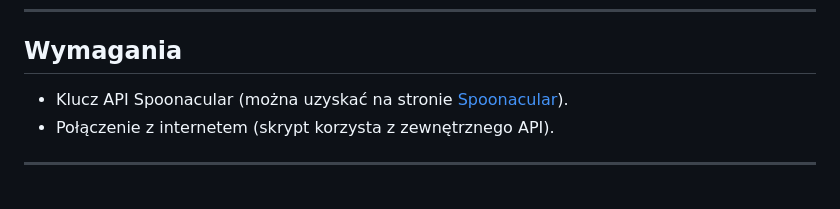
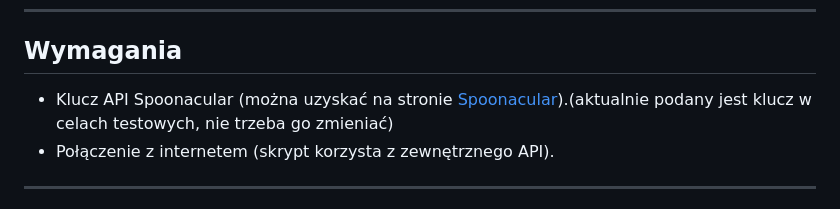
Before and after one commit to jkomsta/Lezajsk25, a Markdown page: README.md, the part around the change. Drawn GitHub-style.

```diff
--- a/README.md
+++ b/README.md
@@ -85,7 +85,7 @@ Projekt zawiera dwie główne funkcjonalności:
 ---
 
 ## Wymagania
-- Klucz API Spoonacular (można uzyskać na stronie [Spoonacular](https://spoonacular.com/food-api)).
+- Klucz API Spoonacular (można uzyskać na stronie [Spoonacular](https://spoonacular.com/food-api)).(aktualnie podany jest klucz w celach testowych, nie trzeba go zmieniać)
 - Połączenie z internetem (skrypt korzysta z zewnętrznego API).
 
 ---
```
